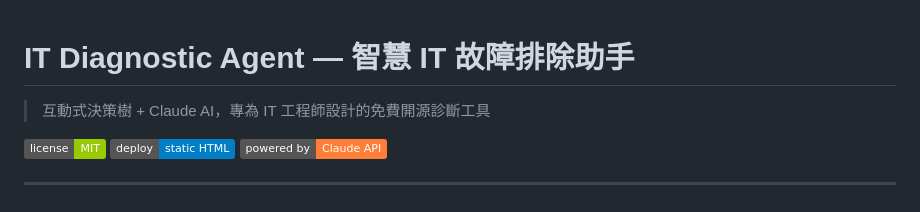
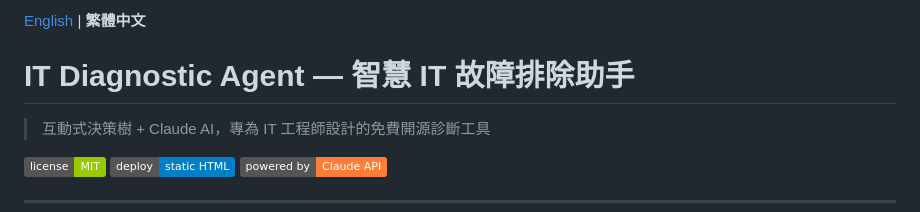
Before and after one commit to richchang0721-boop/it-diagnostic-agent, a Markdown page: README.md, the part around the change. Drawn GitHub-style; badges without logos.

Commit message:
docs: add English README with language switcher

```diff
--- a/README.md
+++ b/README.md
@@ -1,3 +1,5 @@
+[English](README.en.md) | **繁體中文**
+
 # IT Diagnostic Agent — 智慧 IT 故障排除助手
 
 > 互動式決策樹 + Claude AI，專為 IT 工程師設計的免費開源診斷工具
```
Also changed, not shown: README.en.md (added, +145 -0 lines).
